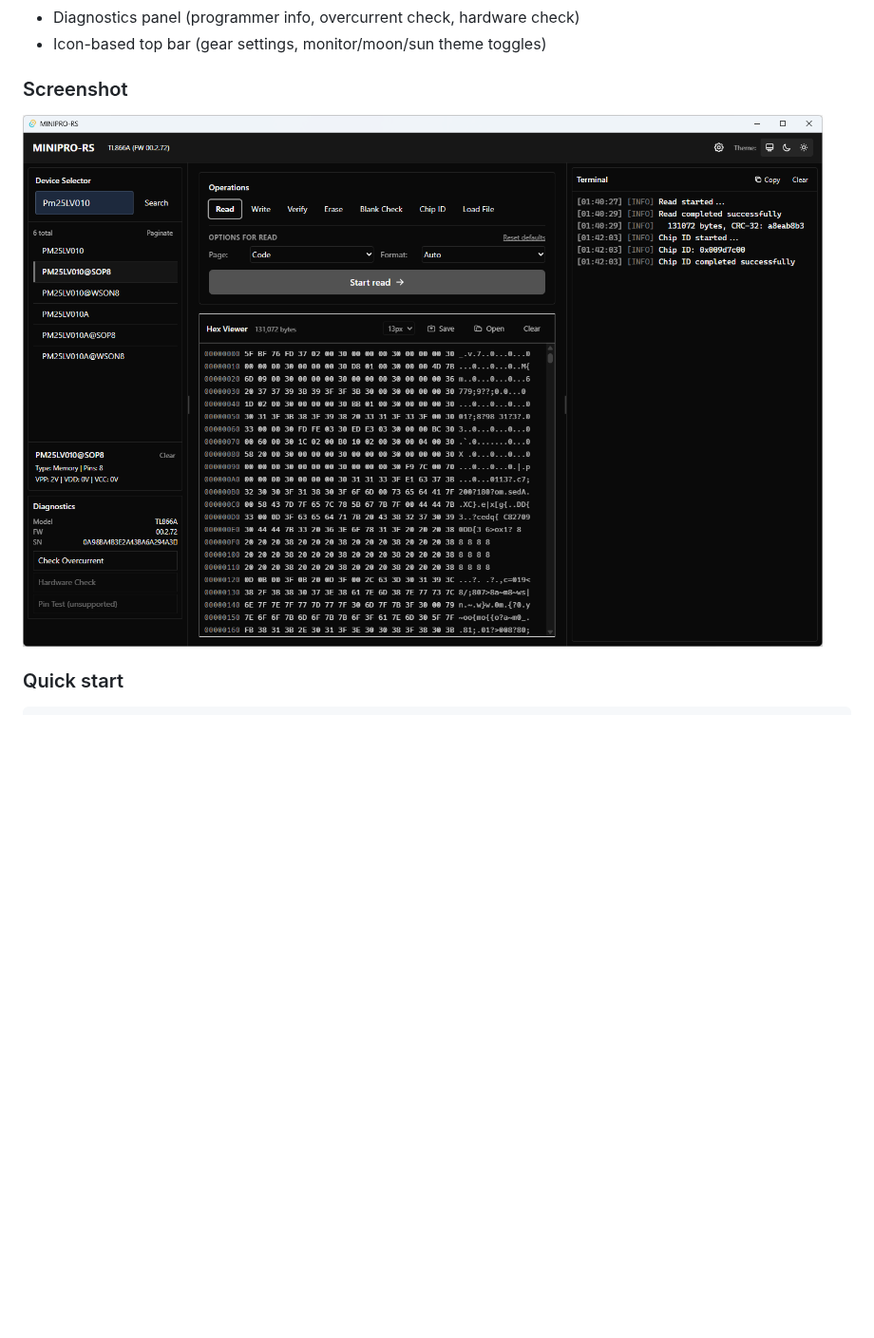
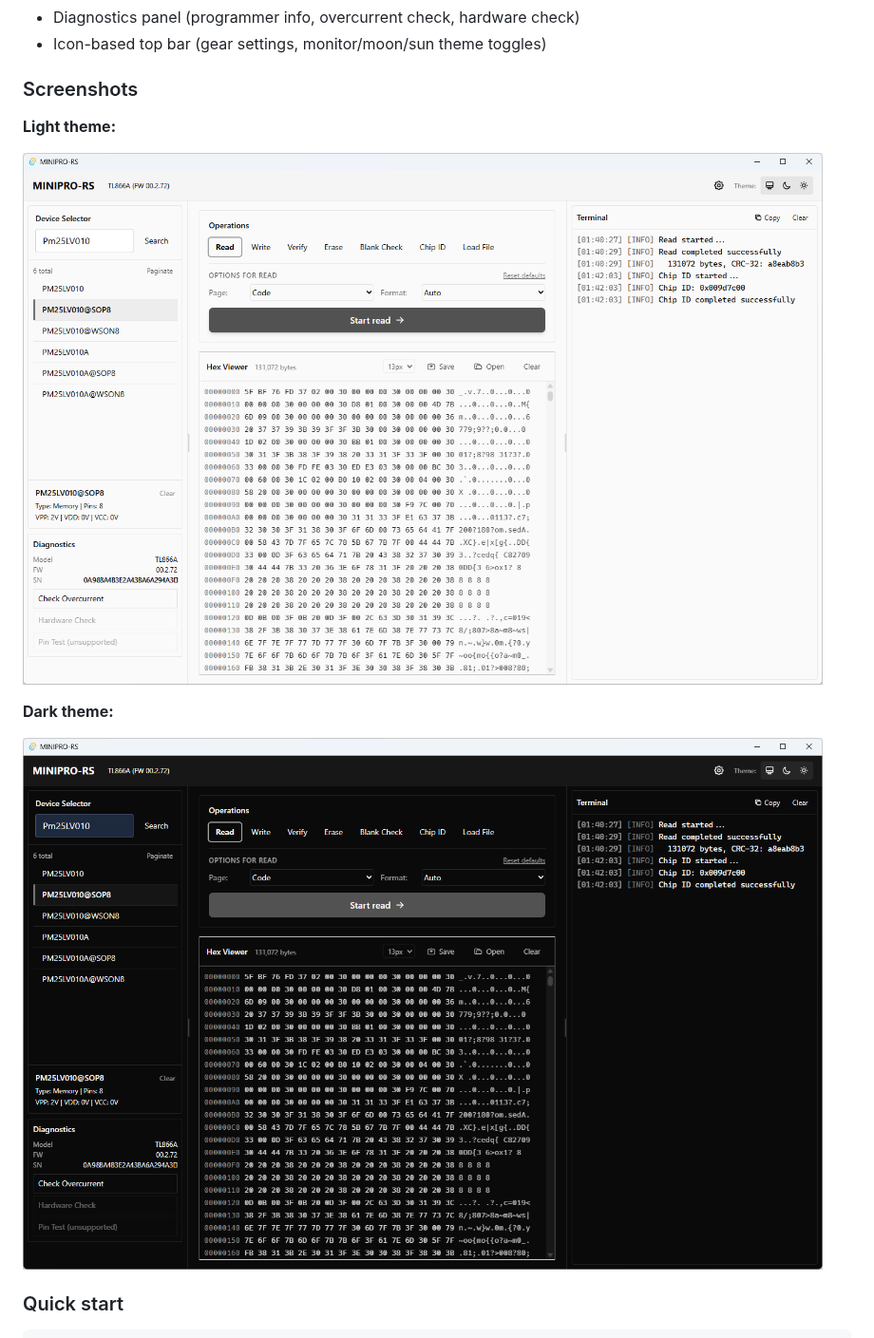
Before and after one commit to Arcturus808/minipro-rs, a Markdown page: README.md, the part around the change. Shown at 95% size. Rendered like a GitHub page; pictures changed too: docs/screenshots/minipro_rs_light.png (added); blank space fills up the shorter version.

```diff
--- a/README.md
+++ b/README.md
@@ -91,9 +91,15 @@ A native desktop GUI is included in the `gui/` directory. It is built with **Tau
 - Diagnostics panel (programmer info, overcurrent check, hardware check)
 - Icon-based top bar (gear settings, monitor/moon/sun theme toggles)
 
-### Screenshot
+### Screenshots
 
-![MINIPRO-RS GUI](docs/screenshots/minipro-rs.png)
+**Light theme:**
+
+![MINIPRO-RS GUI — Light](docs/screenshots/minipro_rs_light.png)
+
+**Dark theme:**
+
+![MINIPRO-RS GUI — Dark](docs/screenshots/minipro_rs_dark.png)
 
 ### Quick start
 
```
Also changed, not shown: gui/README.md (+7 -1 lines), docs/screenshots/minipro_rs_dark.png (renamed from docs/screenshots/minipro-rs.png).
